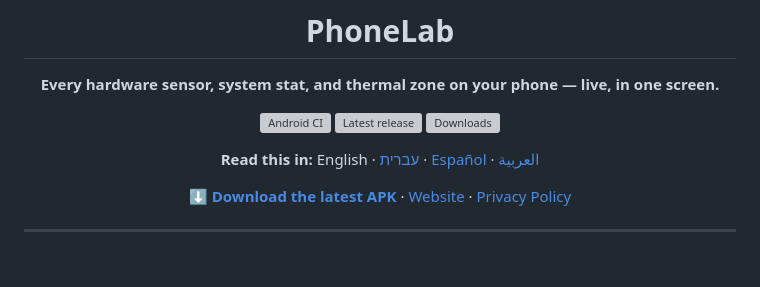
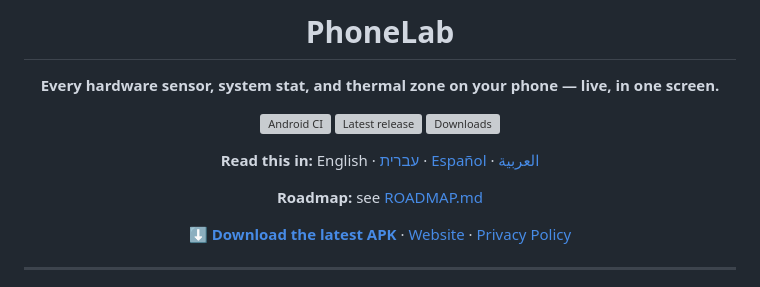
Before and after one commit to DrummingBird1/PhoneLab, a Markdown page: README.md, the part around the change. Rendered like a GitHub page; blank space fills up the shorter version; grey boxes are pictures that could not be loaded.

Commit message:
Add public ROADMAP.md and link it from the README (#8)
Co-authored-by: Claude Sonnet 5.5 <noreply@anthropic.com>

```diff
--- a/README.md
+++ b/README.md
@@ -11,6 +11,8 @@
 [![Downloads](https://img.shields.io/github/downloads/DrummingBird1/PhoneLab/total)](https://github.com/DrummingBird1/PhoneLab/releases)
 
 **Read this in:** English · [עברית](README.he.md) · [Español](README.es.md) · [العربية](README.ar.md)
+
+**Roadmap:** see [ROADMAP.md](ROADMAP.md)
 
 [**⬇ Download the latest APK**](https://github.com/DrummingBird1/PhoneLab/releases/latest) · [Website](https://drummingbird1.github.io/PhoneLab/) · [Privacy Policy](https://drummingbird1.github.io/phonelab-privacy/)
 
```
Also changed, not shown: ROADMAP.md (added, +39 -0 lines).
